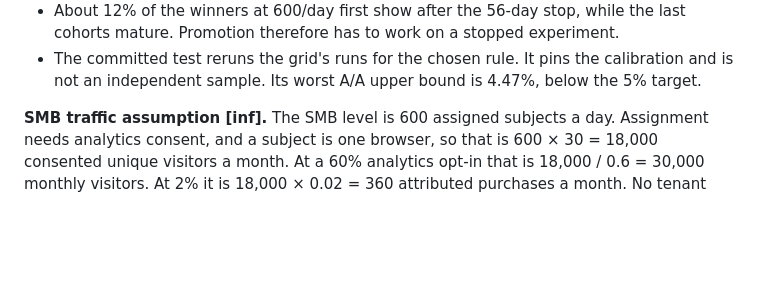
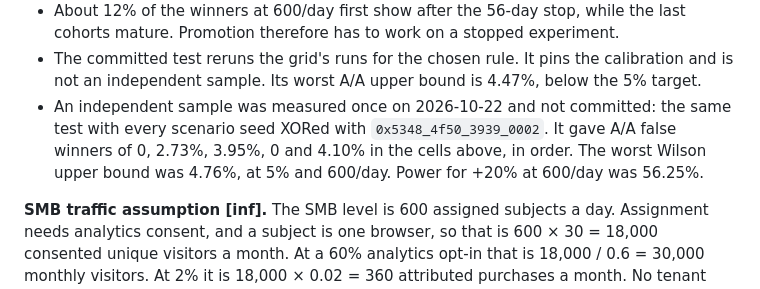
Before and after one commit to MatCer/ecommerce-platform, a Markdown page: docs/research/ab-testing.md, the part around the change. Drawn GitHub-style; blank space fills up the shorter version.

Commit message:
docs(experiments): record an independent check of the calibrated rule (SHOP-99)

```diff
--- a/docs/research/ab-testing.md
+++ b/docs/research/ab-testing.md
@@ -434,6 +434,10 @@ rate at these counts. [inf]
   mature. Promotion therefore has to work on a stopped experiment.
 - The committed test reruns the grid's runs for the chosen rule. It pins the calibration and is
   not an independent sample. Its worst A/A upper bound is 4.47%, below the 5% target.
+- An independent sample was measured once on 2026-10-22 and not committed: the same test with
+  every scenario seed XORed with `0x5348_4f50_3939_0002`. It gave A/A false winners of 0, 2.73%,
+  3.95%, 0 and 4.10% in the cells above, in order. The worst Wilson upper bound was 4.76%, at 5%
+  and 600/day. Power for +20% at 600/day was 56.25%.
 
 **SMB traffic assumption [inf].** The SMB level is 600 assigned subjects a day. Assignment needs
 analytics consent, and a subject is one browser, so that is 600 × 30 = 18,000 consented unique
```
